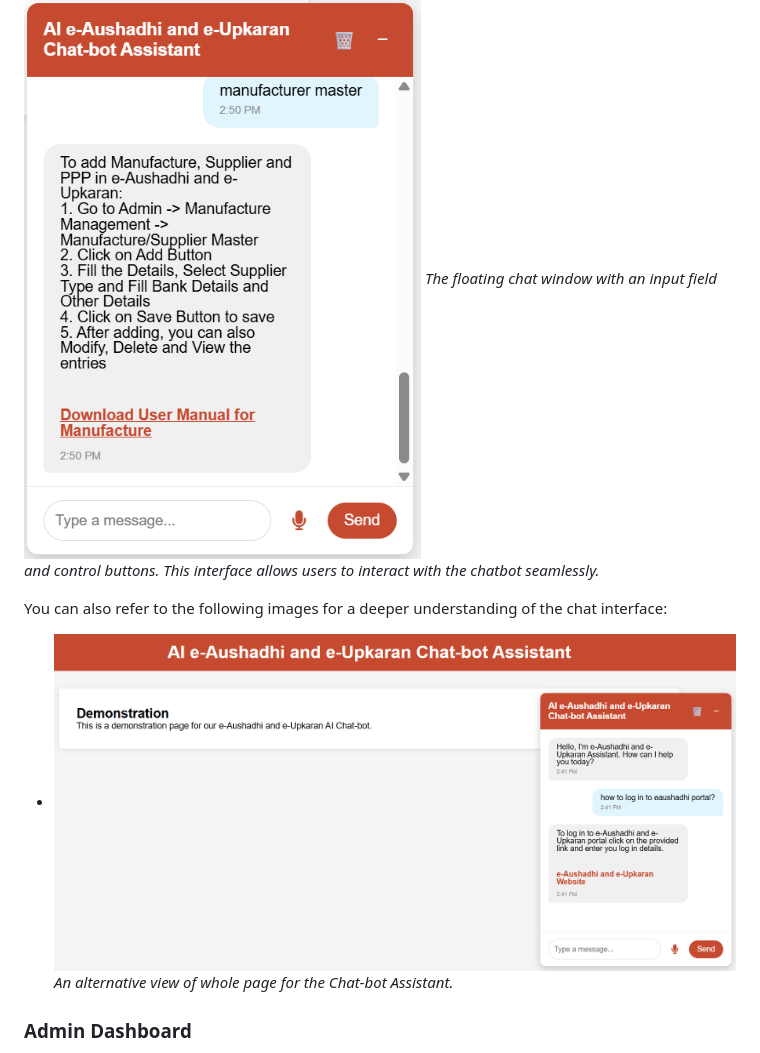
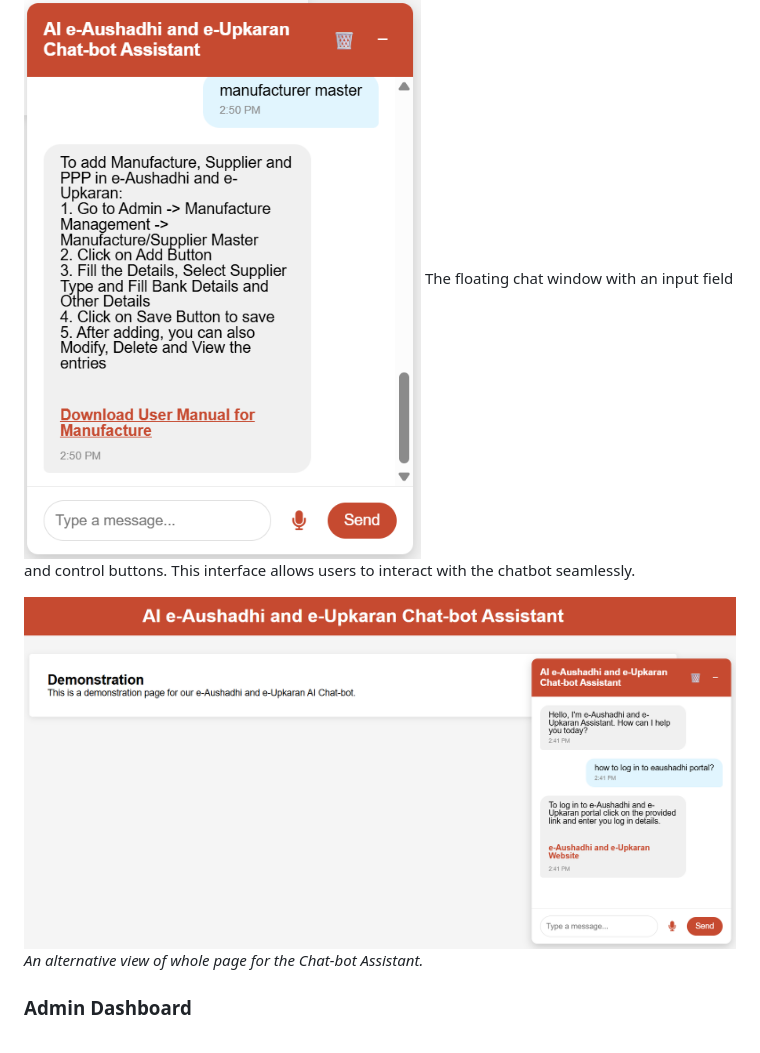
Before and after one commit to DakshVerma11/chatbot_springframework, a Markdown page: README.md, the part around one of its changes. Rendered like a GitHub page.

```diff
--- a/README.md
+++ b/README.md
@@ -119,12 +119,11 @@ The database schema consists of two primary entities:
 ### Chat Interface
 
 ![Chat-bot Window](assets/chatbot-window.png)
-*The floating chat window with an input field and control buttons. This interface allows users to interact with the chatbot seamlessly.*
+The floating chat window with an input field and control buttons. This interface allows users to interact with the chatbot seamlessly.
 
-You can also refer to the following images for a deeper understanding of the chat interface:
 
-* ![Chatbot Window](assets/chat-window.png)
-  *An alternative view of whole page for the Chat-bot Assistant.*
+![Chatbot Window](assets/chat-window.png)
+*An alternative view of whole page for the Chat-bot Assistant.*
 
 ### Admin Dashboard
 
```
Also changed, not shown: other parts of README.md (+6 -8 lines).
